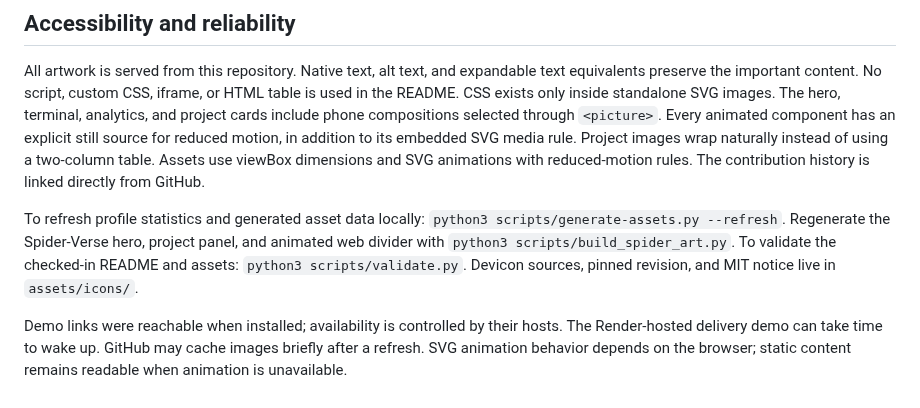
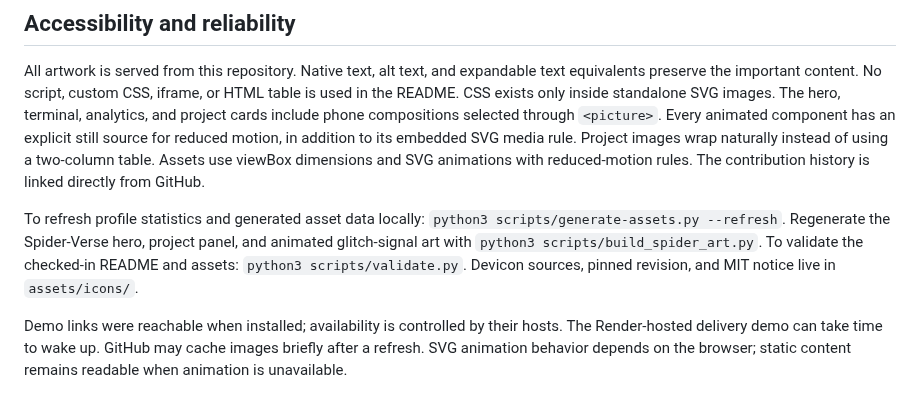
Before and after one commit to ishu7w/ishu7w, a Markdown page: MAINTENANCE.md, the part around the change. Drawn GitHub-style.

```diff
--- a/MAINTENANCE.md
+++ b/MAINTENANCE.md
@@ -20,6 +20,6 @@ FocusX and WellTrack AI are labeled prototypes with demo/sample data. ScholarAI'
 
 All artwork is served from this repository. Native text, alt text, and expandable text equivalents preserve the important content. No script, custom CSS, iframe, or HTML table is used in the README. CSS exists only inside standalone SVG images. The hero, terminal, analytics, and project cards include phone compositions selected through `<picture>`. Every animated component has an explicit still source for reduced motion, in addition to its embedded SVG media rule. Project images wrap naturally instead of using a two-column table. Assets use viewBox dimensions and SVG animations with reduced-motion rules. The contribution history is linked directly from GitHub.
 
-To refresh profile statistics and generated asset data locally: `python3 scripts/generate-assets.py --refresh`. Regenerate the Spider-Verse hero, project panel, and animated web divider with `python3 scripts/build_spider_art.py`. To validate the checked-in README and assets: `python3 scripts/validate.py`. Devicon sources, pinned revision, and MIT notice live in `assets/icons/`.
+To refresh profile statistics and generated asset data locally: `python3 scripts/generate-assets.py --refresh`. Regenerate the Spider-Verse hero, project panel, and animated glitch-signal art with `python3 scripts/build_spider_art.py`. To validate the checked-in README and assets: `python3 scripts/validate.py`. Devicon sources, pinned revision, and MIT notice live in `assets/icons/`.
 
 Demo links were reachable when installed; availability is controlled by their hosts. The Render-hosted delivery demo can take time to wake up. GitHub may cache images briefly after a refresh. SVG animation behavior depends on the browser; static content remains readable when animation is unavailable.
```
Also changed, not shown: DESIGN.md (+6 -4 lines), README.md (+1 -9 lines), assets/spider/signal-poster.png (added), assets/spider/web-divider.gif (deleted), 3 other files.
